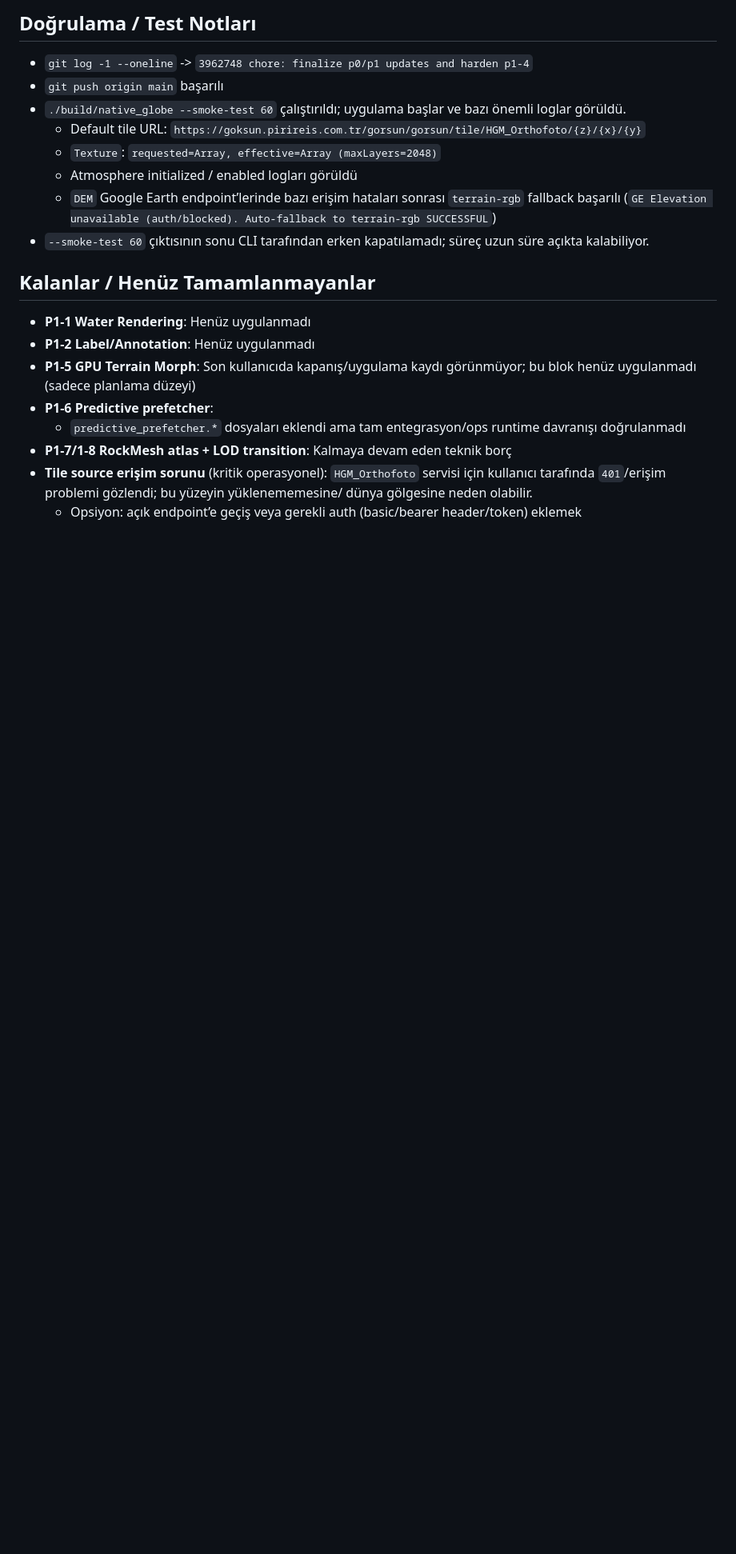
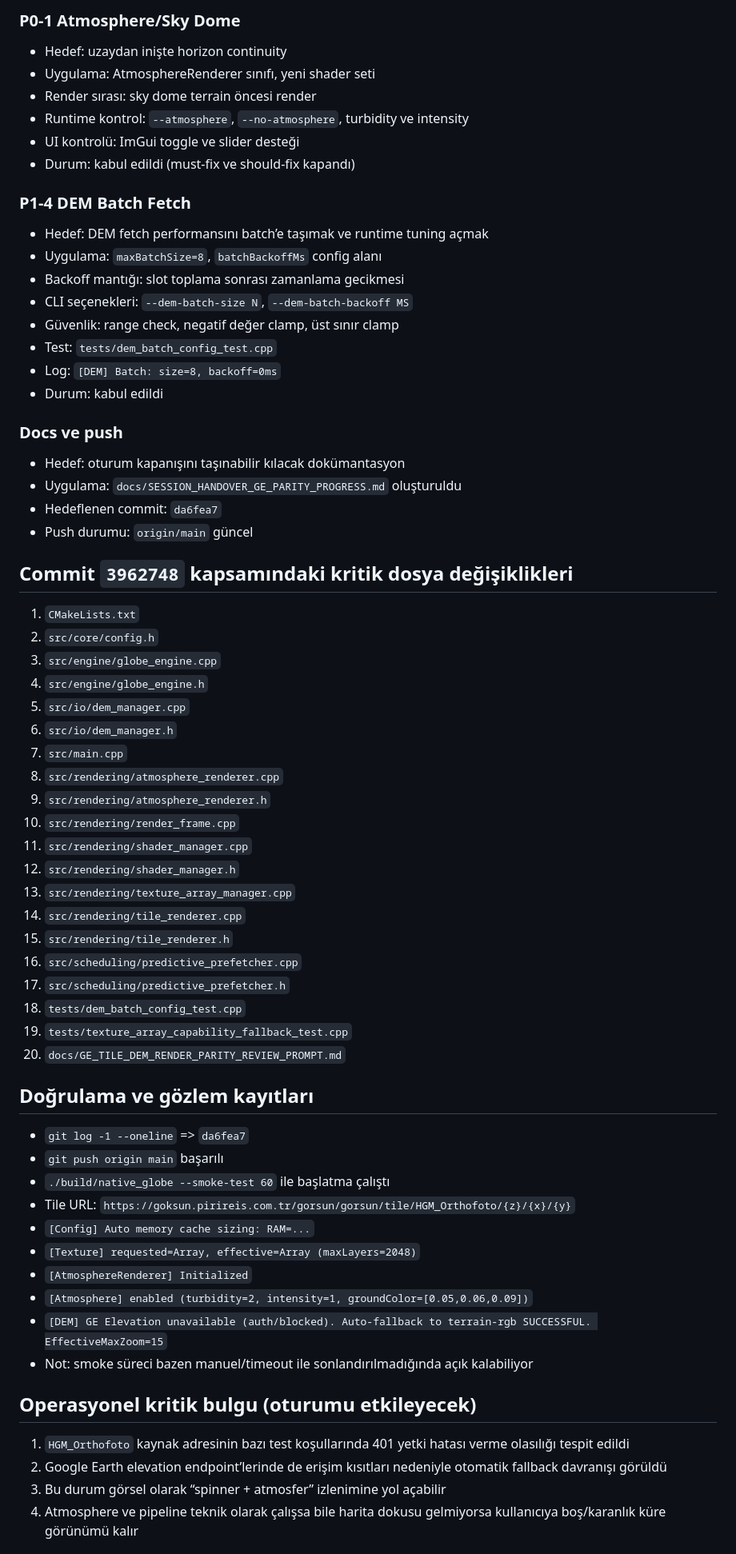
Before and after one commit to adilyoltay/sardaglobe_clean, a Markdown page: docs/SESSION_HANDOVER_GE_PARITY_PROGRESS.md, the part around one of its changes. Shown at 80% size. Rendered like a GitHub page; blank space fills up the shorter version.

```diff
--- a/docs/SESSION_HANDOVER_GE_PARITY_PROGRESS.md
+++ b/docs/SESSION_HANDOVER_GE_PARITY_PROGRESS.md
@@ -60,21 +48,65 @@ Bu oturumda yapılanları yeni oturuma taşınabilir şekilde toplu bir doküman
 
-## Doğrulama / Test Notları
-- `git log -1 --oneline` -> `3962748 chore: finalize p0/p1 updates and harden p1-4`
+### P0-1 Atmosphere/Sky Dome
+- Hedef: uzaydan inişte horizon continuity
+- Uygulama: AtmosphereRenderer sınıfı, yeni shader seti
+- Render sırası: sky dome terrain öncesi render
+- Runtime kontrol: `--atmosphere`, `--no-atmosphere`, turbidity ve intensity
+- UI kontrolü: ImGui toggle ve slider desteği
+- Durum: kabul edildi (must-fix ve should-fix kapandı)
+
+### P1-4 DEM Batch Fetch
+- Hedef: DEM fetch performansını batch’e taşımak ve runtime tuning açmak
+- Uygulama: `maxBatchSize=8`, `batchBackoffMs` config alanı
+- Backoff mantığı: slot toplama sonrası zamanlama gecikmesi
+- CLI seçenekleri: `--dem-batch-size N`, `--dem-batch-backoff MS`
+- Güvenlik: range check, negatif değer clamp, üst sınır clamp
+- Test: `tests/dem_batch_config_test.cpp`
+- Log: `[DEM] Batch: size=8, backoff=0ms`
+- Durum: kabul edildi
+
+### Docs ve push
+- Hedef: oturum kapanışını taşınabilir kılacak dokümantasyon
+- Uygulama: `docs/SESSION_HANDOVER_GE_PARITY_PROGRESS.md` oluşturuldu
+- Hedeflenen commit: `da6fea7`
+- Push durumu: `origin/main` güncel
+
+## Commit `3962748` kapsamındaki kritik dosya değişiklikleri
+1. `CMakeLists.txt`
+2. `src/core/config.h`
+3. `src/engine/globe_engine.cpp`
+4. `src/engine/globe_engine.h`
+5. `src/io/dem_manager.cpp`
+6. `src/io/dem_manager.h`
+7. `src/main.cpp`
+8. `src/rendering/atmosphere_renderer.cpp`
+9. `src/rendering/atmosphere_renderer.h`
+10. `src/rendering/render_frame.cpp`
+11. `src/rendering/shader_manager.cpp`
+12. `src/rendering/shader_manager.h`
+13. `src/rendering/texture_array_manager.cpp`
+14. `src/rendering/tile_renderer.cpp`
+15. `src/rendering/tile_renderer.h`
+16. `src/scheduling/predictive_prefetcher.cpp`
+17. `src/scheduling/predictive_prefetcher.h`
+18. `tests/dem_batch_config_test.cpp`
+19. `tests/texture_array_capability_fallback_test.cpp`
+20. `docs/GE_TILE_DEM_RENDER_PARITY_REVIEW_PROMPT.md`
+
+## Doğrulama ve gözlem kayıtları
+- `git log -1 --oneline` => `da6fea7`
 - `git push origin main` başarılı
-- `./build/native_globe --smoke-test 60` çalıştırıldı; uygulama başlar ve bazı önemli loglar görüldü.
-  - Default tile URL: `https://goksun.pirireis.com.tr/gorsun/gorsun/tile/HGM_Orthofoto/{z}/{x}/{y}`
-  - `Texture`: `requested=Array, effective=Array (maxLayers=2048)`
-  - Atmosphere initialized / enabled logları görüldü
-  - `DEM` Google Earth endpoint’lerinde bazı erişim hataları sonrası `terrain-rgb` fallback başarılı (`GE Elevation unavailable (auth/blocked). Auto-fallback to terrain-rgb SUCCESSFUL`)
-- `--smoke-test 60` çıktısının sonu CLI tarafından erken kapatılamadı; süreç uzun süre açıkta kalabiliyor.
+- `./build/native_globe --smoke-test 60` ile başlatma çalıştı
+- Tile URL: `https://goksun.pirireis.com.tr/gorsun/gorsun/tile/HGM_Orthofoto/{z}/{x}/{y}`
+- `[Config] Auto memory cache sizing: RAM=...`
+- `[Texture] requested=Array, effective=Array (maxLayers=2048)`
+- `[AtmosphereRenderer] Initialized`
+- `[Atmosphere] enabled (turbidity=2, intensity=1, groundColor=[0.05,0.06,0.09])`
+- `[DEM] GE Elevation unavailable (auth/blocked). Auto-fallback to terrain-rgb SUCCESSFUL. EffectiveMaxZoom=15`
+- Not: smoke süreci bazen manuel/timeout ile sonlandırılmadığında açık kalabiliyor
 
-## Kalanlar / Henüz Tamamlanmayanlar
-- **P1-1 Water Rendering**: Henüz uygulanmadı
-- **P1-2 Label/Annotation**: Henüz uygulanmadı
-- **P1-5 GPU Terrain Morph**: Son kullanıcıda kapanış/uygulama kaydı görünmüyor; bu blok henüz uygulanmadı (sadece planlama düzeyi)
-- **P1-6 Predictive prefetcher**:
-  - `predictive_prefetcher.*` dosyaları eklendi ama tam entegrasyon/ops runtime davranışı doğrulanmadı
-- **P1-7/1-8 RockMesh atlas + LOD transition**: Kalmaya devam eden teknik borç
-- **Tile source erişim sorunu** (kritik operasyonel): `HGM_Orthofoto` servisi için kullanıcı tarafında `401`/erişim problemi gözlendi; bu yüzeyin yüklenememesine/ dünya gölgesine neden olabilir.
-  - Opsiyon: açık endpoint’e geçiş veya gerekli auth (basic/bearer header/token) eklemek
+## Operasyonel kritik bulgu (oturumu etkileyecek)
+1. `HGM_Orthofoto` kaynak adresinin bazı test koşullarında 401 yetki hatası verme olasılığı tespit edildi
+2. Google Earth elevation endpoint’lerinde de erişim kısıtları nedeniyle otomatik fallback davranışı görüldü
+3. Bu durum görsel olarak “spinner + atmosfer” izlenimine yol açabilir
+4. Atmosphere ve pipeline teknik olarak çalışsa bile harita dokusu gelmiyorsa kullanıcıya boş/karanlık küre görünümü kalır
 
```
Also changed, not shown: other parts of docs/SESSION_HANDOVER_GE_PARITY_PROGRESS.md (+57 -54 lines).
